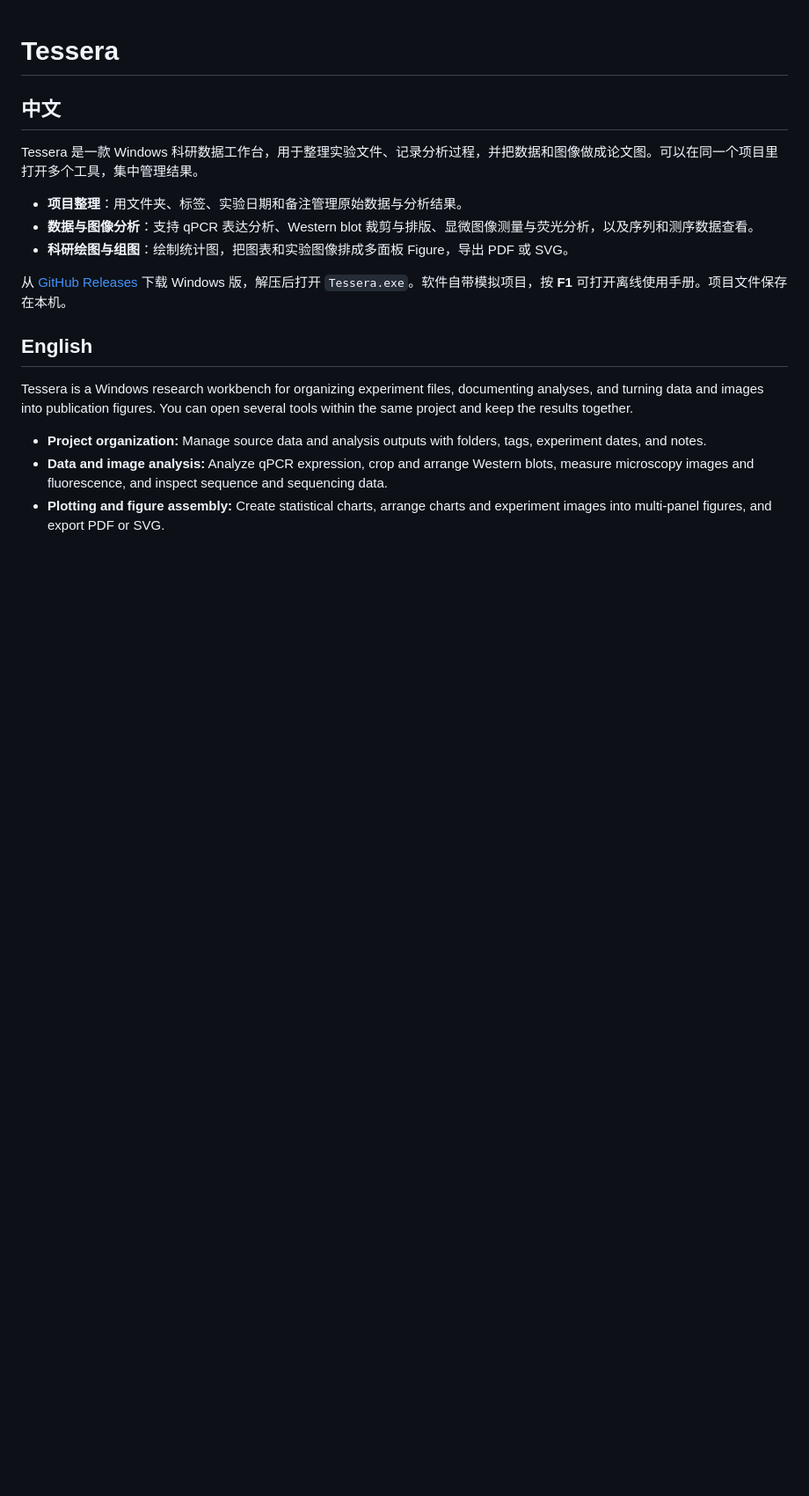
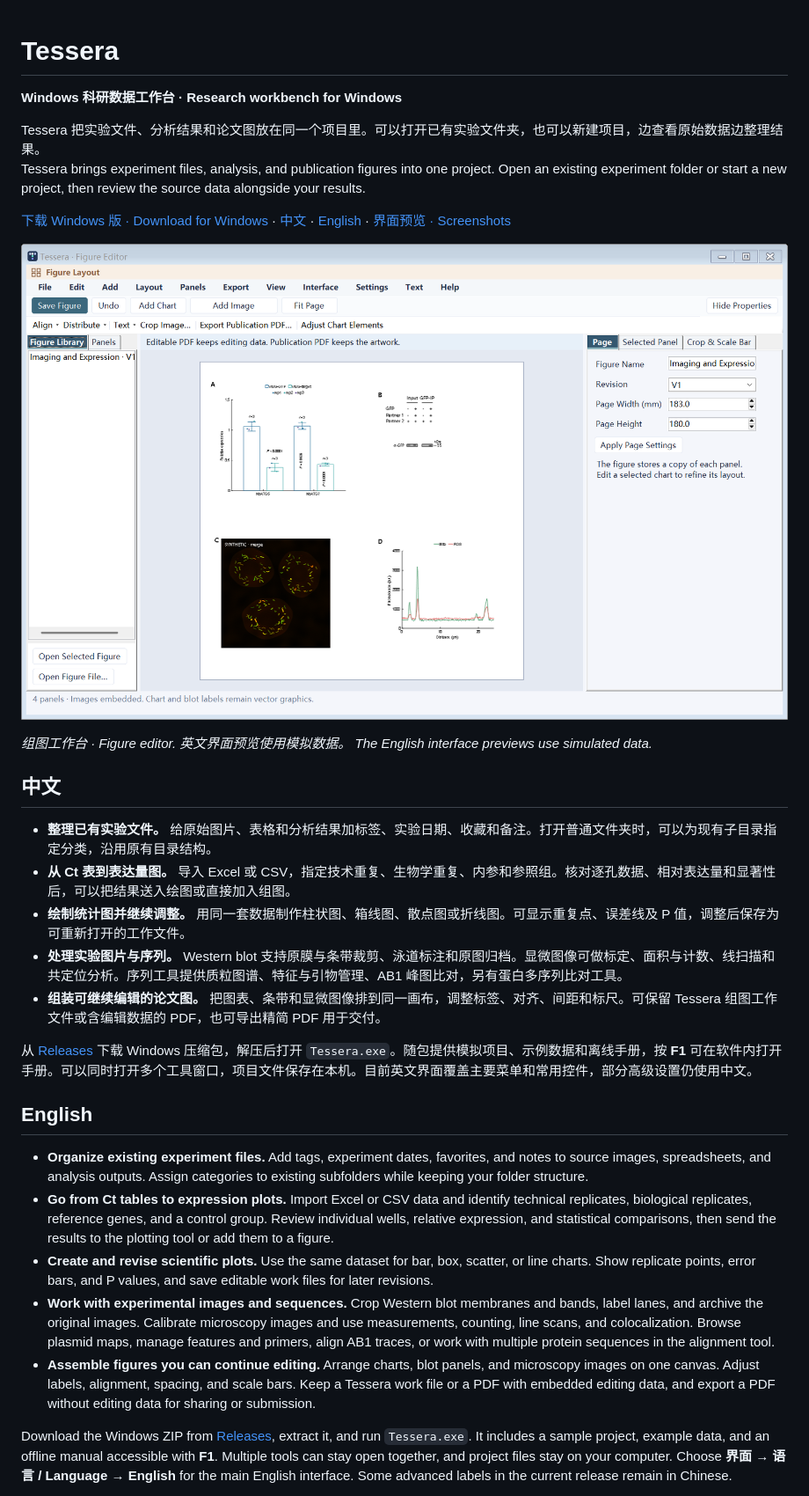
Before and after one commit to Alarics537/Tessera, a Markdown page: README.md, the part around one of its changes. Shown at 88% size. Drawn GitHub-style; pictures changed too: docs/screenshots/figure-layout.png (added); blank space fills up the shorter version.

Commit message:
Expand bilingual Tessera overview and add interface screenshots

```diff
--- a/README.md
+++ b/README.md
@@ -1,20 +1,33 @@
 # Tessera
+
+**Windows 科研数据工作台 · Research workbench for Windows**
+
+Tessera 把实验文件、分析结果和论文图放在同一个项目里。可以打开已有实验文件夹，也可以新建项目，边查看原始数据边整理结果。
+Tessera brings experiment files, analysis, and publication figures into one project. Open an existing experiment folder or start a new project, then review the source data alongside your results.
+
+[下载 Windows 版 · Download for Windows](https://github.com/Alarics537/Tessera/releases/latest) · [中文](#中文) · [English](#english) · [界面预览 · Screenshots](#screenshots)
+
+![Tessera 组图工作台，画布内包含统计图、Western blot 条带和显微图像。 / The Tessera figure editor with charts, Western blot panels, and microscopy images.](docs/screenshots/figure-layout.png)
+
+*组图工作台 · Figure editor. 英文界面预览使用模拟数据。 The English interface previews use simulated data.*
 
 ## 中文
 
-Tessera 是一款 Windows 科研数据工作台，用于整理实验文件、记录分析过程，并把数据和图像做成论文图。可以在同一个项目里打开多个工具，集中管理结果。
+- **整理已有实验文件。** 给原始图片、表格和分析结果加标签、实验日期、收藏和备注。打开普通文件夹时，可以为现有子目录指定分类，沿用原有目录结构。
+- **从 Ct 表到表达量图。** 导入 Excel 或 CSV，指定技术重复、生物学重复、内参和参照组。核对逐孔数据、相对表达量和显著性后，可以把结果送入绘图或直接加入组图。
+- **绘制统计图并继续调整。** 用同一套数据制作柱状图、箱线图、散点图或折线图。可显示重复点、误差线及 P 值，调整后保存为可重新打开的工作文件。
+- **处理实验图片与序列。** Western blot 支持原膜与条带裁剪、泳道标注和原图归档。显微图像可做标定、面积与计数、线扫描和共定位分析。序列工具提供质粒图谱、特征与引物管理、AB1 峰图比对，另有蛋白多序列比对工具。
+- **组装可继续编辑的论文图。** 把图表、条带和显微图像排到同一画布，调整标签、对齐、间距和标尺。可保留 Tessera 组图工作文件或含编辑数据的 PDF，也可导出精简 PDF 用于交付。
 
-- **项目整理**：用文件夹、标签、实验日期和备注管理原始数据与分析结果。
-- **数据与图像分析**：支持 qPCR 表达分析、Western blot 裁剪与排版、显微图像测量与荧光分析，以及序列和测序数据查看。
-- **科研绘图与组图**：绘制统计图，把图表和实验图像排成多面板 Figure，导出 PDF 或 SVG。
-
-从 [GitHub Releases](https://github.com/Alarics537/Tessera/releases/latest) 下载 Windows 版，解压后打开 `Tessera.exe`。软件自带模拟项目，按 **F1** 可打开离线使用手册。项目文件保存在本机。
+从 [Releases](https://github.com/Alarics537/Tessera/releases/latest) 下载 Windows 压缩包，解压后打开 `Tessera.exe`。随包提供模拟项目、示例数据和离线手册，按 **F1** 可在软件内打开手册。可以同时打开多个工具窗口，项目文件保存在本机。目前英文界面覆盖主要菜单和常用控件，部分高级设置仍使用中文。
 
 ## English
 
-Tessera is a Windows research workbench for organizing experiment files, documenting analyses, and turning data and images into publication figures. You can open several tools within the same project and keep the results together.
+- **Organize existing experiment files.** Add tags, experiment dates, favorites, and notes to source images, spreadsheets, and analysis outputs. Assign categories to existing subfolders while keeping your folder structure.
+- **Go from Ct tables to expression plots.** Import Excel or CSV data and identify technical replicates, biological replicates, reference genes, and a control group. Review individual wells, relative expression, and statistical comparisons, then send the results to the plotting tool or add them to a figure.
+- **Create and revise scientific plots.** Use the same dataset for bar, box, scatter, or line charts. Show replicate points, error bars, and P values, and save editable work files for later revisions.
+- **Work with experimental images and sequences.** Crop Western blot membranes and bands, label lanes, and archive the original images. Calibrate microscopy images and use measurements, counting, line scans, and colocalization. Browse plasmid maps, manage features and primers, align AB1 traces, or work with multiple protein sequences in the alignment tool.
+- **Assemble figures you can continue editing.** Arrange charts, blot panels, and microscopy images on one canvas. Adjust labels, alignment, spacing, and scale bars. Keep a Tessera work file or a PDF with embedded editing data, and export a PDF without editing data for sharing or submission.
 
-- **Project organization:** Manage source data and analysis outputs with folders, tags, experiment dates, and notes.
-- **Data and image analysis:** Analyze qPCR expression, crop and arrange Western blots, measure microscopy images and fluorescence, and inspect sequence and sequencing data.
-- **Plotting and figure assembly:** Create statistical charts, arrange charts and experiment images into multi-panel figures, and export PDF or SVG.
+Download the Windows ZIP from [Releases](https://github.com/Alarics537/Tessera/releases/latest), extract it, and run `Tessera.exe`. It includes a sample project, example data, and an offline manual accessible with **F1**. Multiple tools can stay open together, and project files stay on your computer. Choose **界面 → 语言 / Language → English** for the main English interface. Some advanced labels in the current release remain in Chinese.
 
```
Also changed, not shown: other parts of README.md (+29 -1 lines), docs/screenshots/project-workspace.png (added), docs/screenshots/qpcr-analysis.png (added), docs/screenshots/scientific-plotting.png (added), docs/screenshots/sequence-workspace.png (added).
